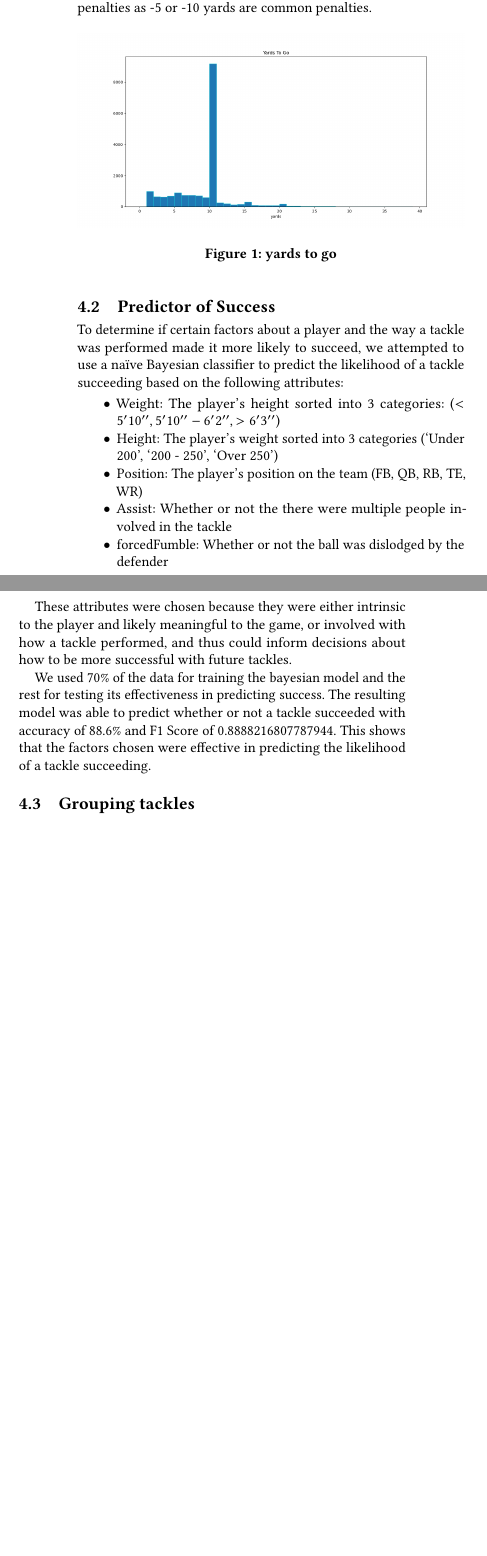
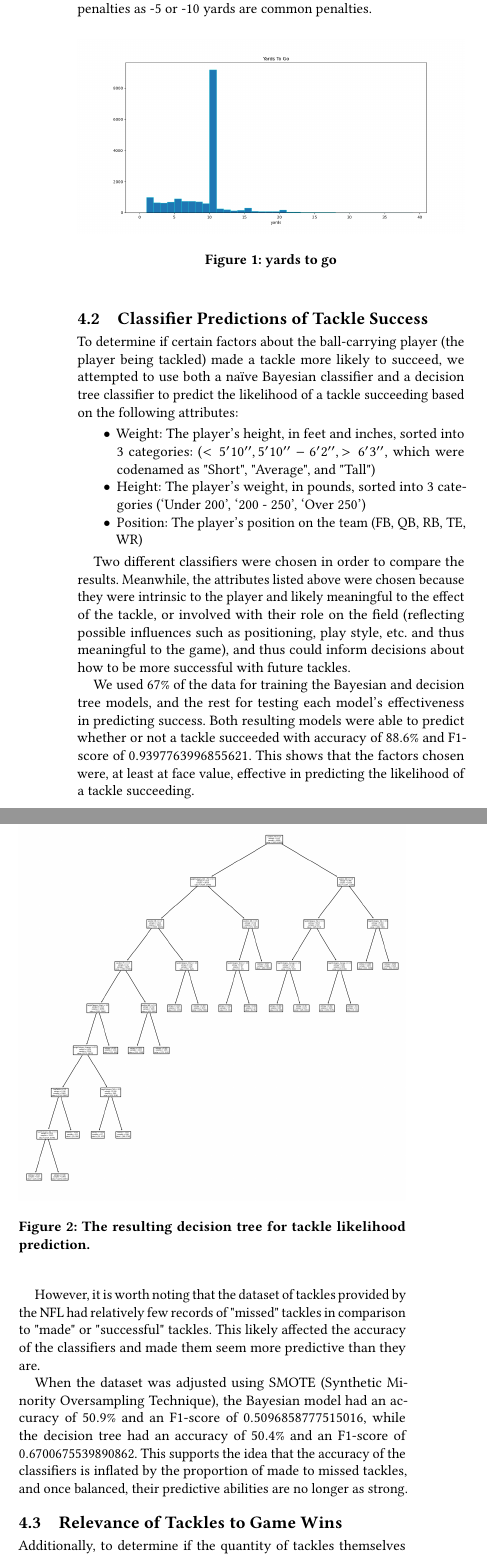
Before and after one commit to sesh9096/csci4502project, a LaTeX paper (final-report/report.tex): two parts of the columns of page 3 of 7 before the commit and two parts of the columns of page 3 of 8 after it, joined at a grey line, cut so that both start at the same text, the shorter picture padded with empty space. Compiled offline with pdfLaTeX.

Commit message:
Expands classifier section of report, plus some minor fixes

```diff
--- a/final-report/report.tex
+++ b/final-report/report.tex
@@ -410,35 +410,59 @@ due to penalties as -5 or -10 yards are common penalties.
   less than 10 than greater, and smaller peaks at 5, 10, -5, -10}
 \end{figure}
 
-\subsection{Predictor of Success}
+\subsection{Classifier Predictions of Tackle Success}
 
-To determine if certain factors about a player and the way a tackle was
-performed made it more likely to succeed, we attempted to use a na\"ive Bayesian
-classifier to predict the likelihood of a tackle succeeding based on the
-following attributes:
+To determine if certain factors about the ball-carrying player (the player being tackled)
+made a tackle more likely to succeed, we attempted to use both a na\"ive Bayesian
+classifier and a decision tree classifier to predict the likelihood of a tackle succeeding
+based on the following attributes:
 
 \begin{itemize}
-\item Weight: The player's height sorted into 3 categories: ($< 5'10'',
-5'10''-6'2'', > 6'3''$)
-\item Height: The player's weight sorted into 3 categories (`Under 200', `200 -
+\item Weight: The player's height, in feet and inches, sorted into 3 categories: ($< 5'10'',
+5'10''-6'2'', > 6'3''$, which were codenamed as "Short", "Average", and "Tall")
+\item Height: The player's weight, in pounds, sorted into 3 categories (`Under 200', `200 -
 250', `Over 250')
 \item Position: The player's position on the team (FB, QB, RB, TE, WR)
-\item Assist: Whether or not the there were multiple people involved in the
-tackle
-\item forcedFumble: Whether or not the ball was dislodged by the defender
 \end{itemize}
 
-These attributes were chosen because they were either intrinsic to the player
-and likely meaningful to the game, or involved with how a tackle performed, and
-thus could inform decisions about how to be more successful with future tackles.
+Two different classifiers were chosen in order to compare the results. Meanwhile,
+the attributes listed above were chosen because they were intrinsic to the player
+and likely meaningful to the effect of the tackle, or involved with their role on the field
+(reflecting possible influences such as positioning, play style, etc. and thus
+meaningful to the game), and thus could inform decisions about how to be more successful
+with future tackles.
 
-We used $70\%$ of the data for training the bayesian model and the rest for
-testing its effectiveness in predicting success. The resulting model was able to
-predict whether or not a tackle succeeded with accuracy of 88.6\% and F1 Score
-of 0.8888216807787944. This shows that the factors chosen were effective in
+We used $67\%$ of the data for training the Bayesian and decision tree models, and the rest for
+testing each model's effectiveness in predicting success. Both resulting models were able to
+predict whether or not a tackle succeeded with accuracy of $88.6\%$ and F1-score
+of $0.9397763996855621$. This shows that the factors chosen were, at least at face value, effective in
 predicting the likelihood of a tackle succeeding.
 
-\subsection{Grouping tackles}
+\begin{figure}[h]
+  \centering
+  \includegraphics[width=\linewidth]
+  {decision_tree.png}
+  \caption{The resulting decision tree for tackle likelihood prediction.}
+\end{figure}
+
+However, it is worth noting that the dataset of tackles provided by the NFL had relatively few records
+of "missed" tackles in comparison to "made" or "successful" tackles. This likely affected the accuracy
+of the classifiers and made them seem more predictive than they are.
+
+When the dataset was adjusted using SMOTE (Synthetic Minority Oversampling Technique), the
+Bayesian model had an accuracy of $50.9\%$ and an F1-score of $0.5096858777515016$, while the
+decision tree had an accuracy of $50.4\%$ and an F1-score of $0.6700675539890862$. This supports
+the idea that the accuracy of the classifiers is inflated by the proportion of made to missed tackles,
+and once balanced, their predictive abilities are no longer as strong.
+
+\subsection{Relevance of Tackles to Game Wins}
+
+% TODO - Isaac
+
+Additionally, to determine if the quantity of tackles themselves contributed to the likelihood
+of winning a game,
+
+\subsection{Grouping Tackles}
 
 Examining 9 weeks of tracking data, we attempted to determine if there were any
 patterns in where tackles occurred. This analysis used a subset of the tracking
```
Also changed, not shown: final-report/decision_tree.png (added), final-report/report.tex (36 more changed lines).
